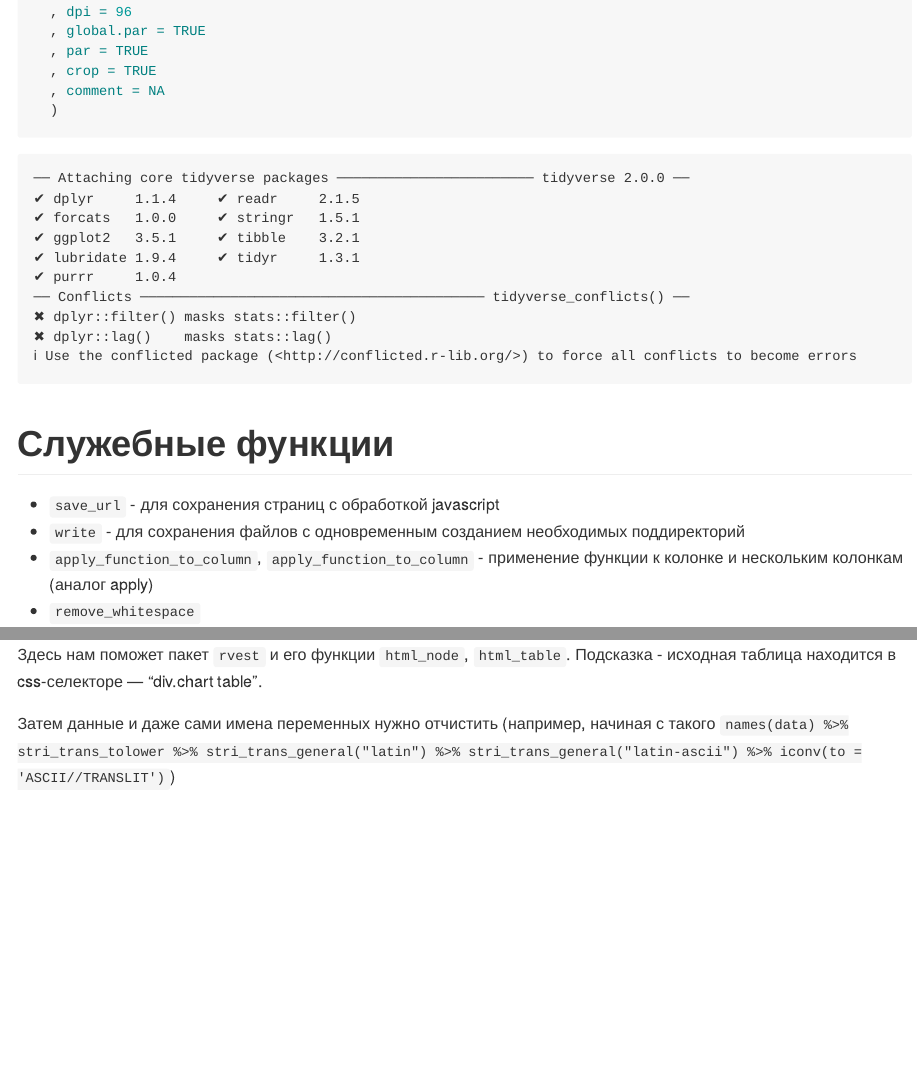
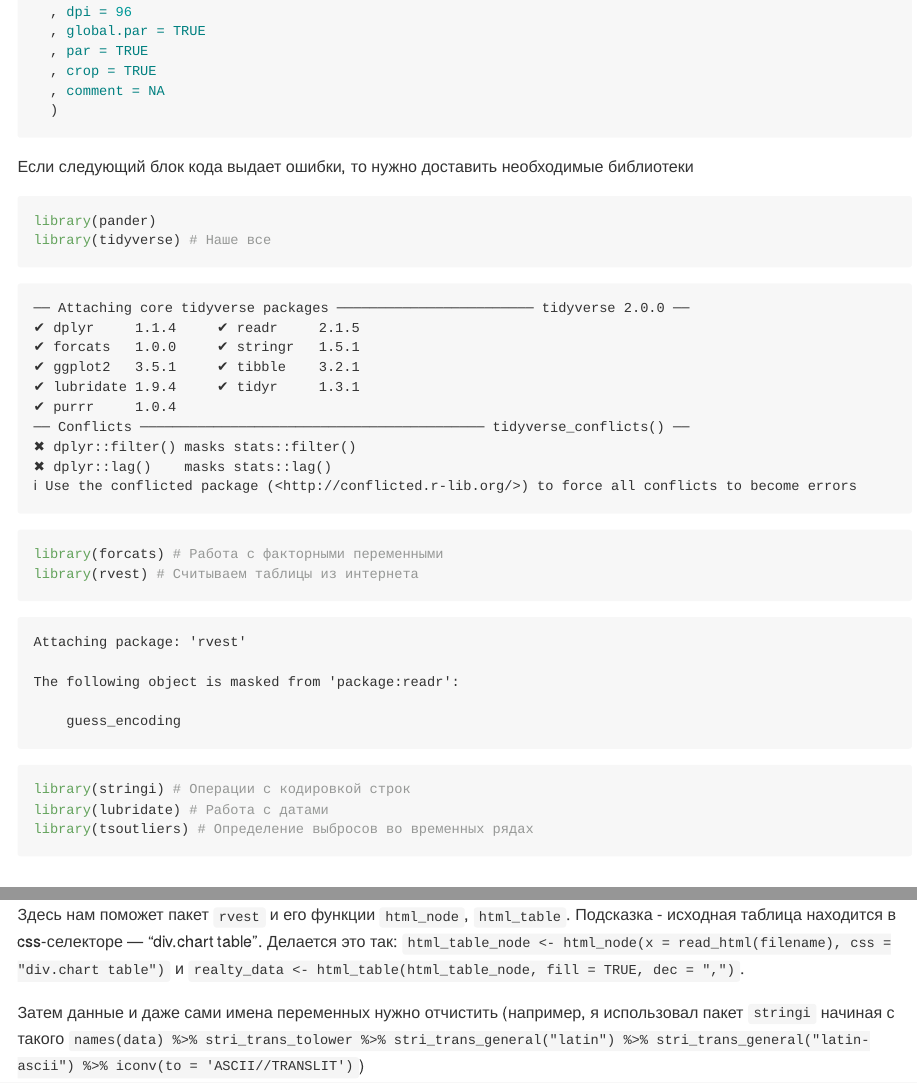
Before and after one commit to rhangelxs/hmi_class, an R Markdown document (Lab5/Lab5.Rmd): the page in a window 1100 px wide, from 610 px down, and a second part further down, joined at a grey line. Rendered offline with R 4.5, knitr and Pandoc, with nearby package versions; some code elsewhere in the file could not run offline.

Commit message:
Some explanation

````diff
--- a/Lab5/Lab5.Rmd
+++ b/Lab5/Lab5.Rmd
@@ -33,10 +33,16 @@ knitr::opts_chunk$set(
   )
 ```
 
-```{r}
+Если следующий блок кода выдает ошибки, то нужно доставить необходимые библиотеки
+
+```{r, echo = TRUE}
 library(pander)
 library(tidyverse) # Наше все
 library(forcats) # Работа с факторными переменными
+library(rvest) # Считываем таблицы из интернета
+library(stringi) # Операции с кодировкой строк
+library(lubridate) # Работа с датами
+library(tsoutliers) # Определение выбросов во временных рядах
 ```
 
 # Служебные функции
@@ -117,7 +123,9 @@ if (!file.exists(moscow_filename)) write(save_url(moscow_url), file = moscow_fil
 
 ## Считываем данные из таблиц
 
-Здесь нам поможет пакет `rvest` и его функции `html_node`, `html_table`. Подсказка - исходная таблица находится в css-селекторе — "div.chart table".
+Здесь нам поможет пакет `rvest` и его функции `html_node`, `html_table`. Подсказка - исходная таблица находится в css-селекторе — "div.chart table". Делается это так: `html_table_node <- html_node(x = read_html(filename), css = "div.chart table")`
+и `realty_data <- html_table(html_table_node, fill = TRUE, dec = ",")`.
 
-Затем данные и даже сами имена переменных нужно отчистить (например, начиная с такого `names(data) %>% stri_trans_tolower %>%
+
+Затем данные и даже сами имена переменных нужно отчистить (например, я использовал пакет `stringi` начиная с такого `names(data) %>% stri_trans_tolower %>%
   stri_trans_general("latin") %>% stri_trans_general("latin-ascii") %>% iconv(to = 'ASCII//TRANSLIT')`)
````
Also changed, not shown: Lab5/README.md.
